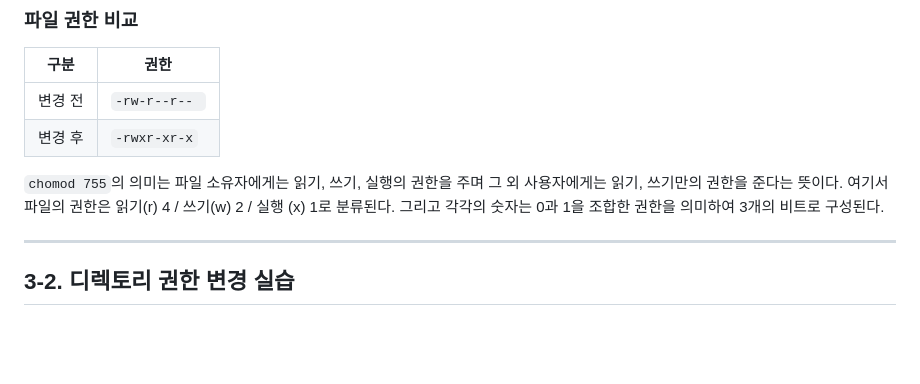
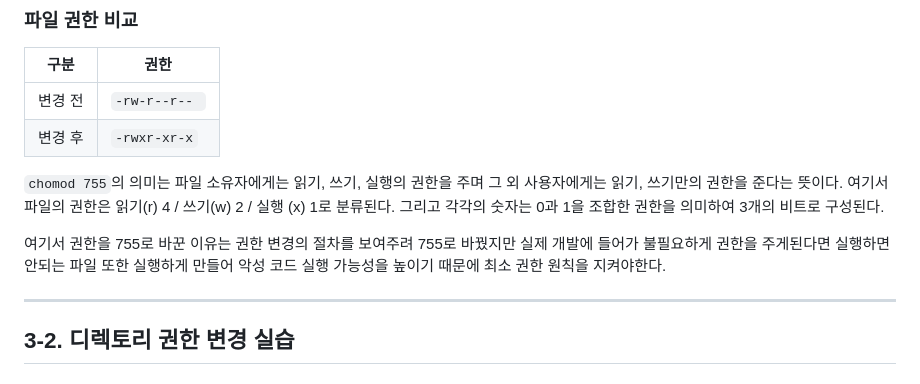
Before and after one commit to JoongHyun-codyssey/codyssey_repo, a Markdown page: README.md, the part around one of its changes. Rendered like a GitHub page; blank space fills up the shorter version.

Commit message:
README.md 수정

```diff
--- a/README.md
+++ b/README.md
@@ -243,6 +244,8 @@ $ ls -l sample.txt
 `chomod 755`의 의미는 파일 소유자에게는 읽기, 쓰기, 실행의 권한을 주며 그 외 사용자에게는 읽기, 쓰기만의 권한을 준다는 뜻이다.
 여기서 파일의 권한은 읽기(r) 4 / 쓰기(w) 2 / 실행 (x) 1로 분류된다.
 그리고 각각의 숫자는 0과 1을 조합한 권한을 의미하여 3개의 비트로 구성된다.
+
+여기서 권한을 755로 바꾼 이유는 권한 변경의 절차를 보여주려 755로 바꿨지만 실제 개발에 들어가 불필요하게 권한을 주게된다면 실행하면 안되는 파일 또한 실행하게 만들어 악성 코드 실행 가능성을 높이기 때문에 최소 권한 원칙을 지켜야한다.
 
 ---
 
```
Also changed, not shown: other parts of README.md (+1 -0 lines).
